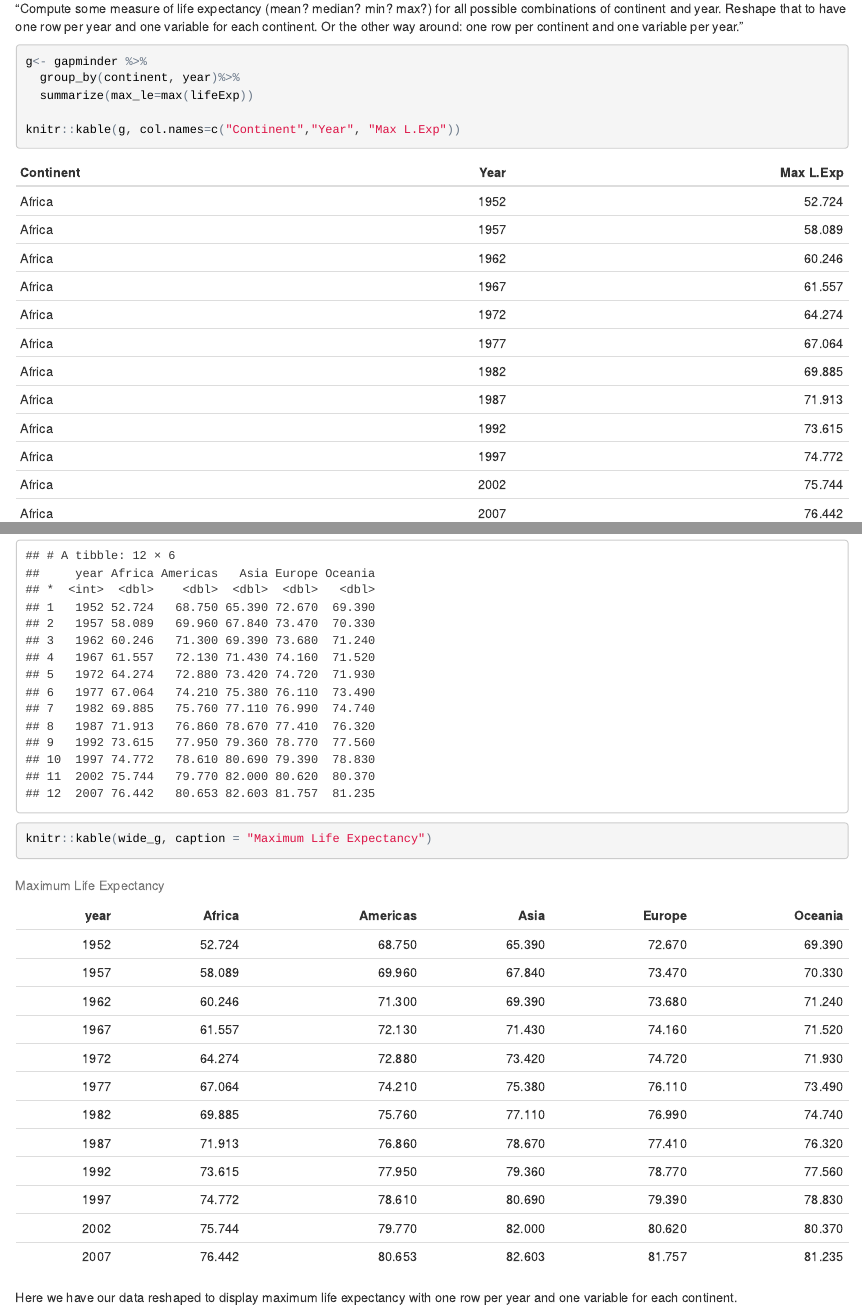
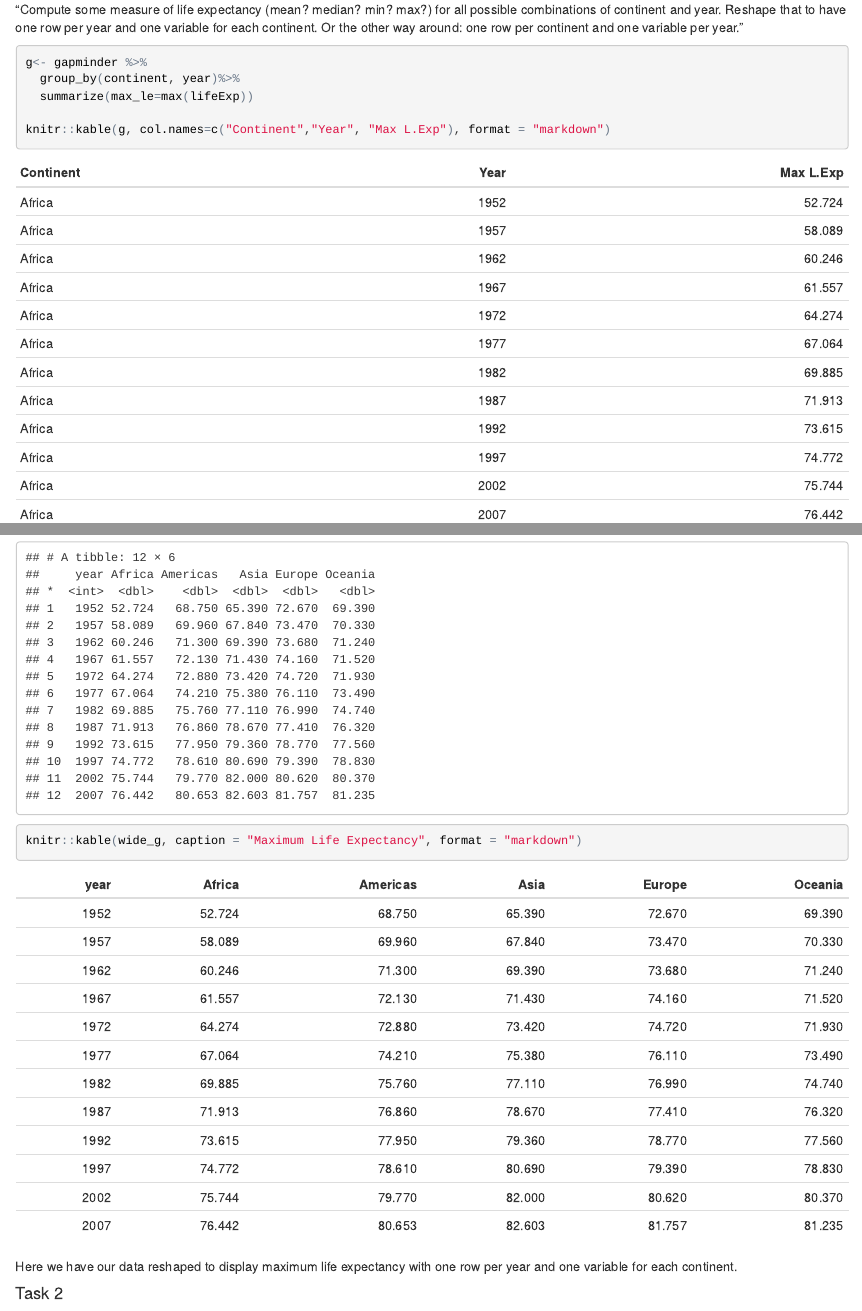
Before and after one commit to wswade2/stat545-hw4-wade-wade, an R Markdown document (hw4.Rmd): the page in a window 1100 px wide, from 680 px down before the commit and from 730 px down after it, so that both start at the same text, and a second part further down, joined at a grey line. The pictures show the output file hw4.html that the author committed with the source, opened offline.

Commit message:
format changes

````diff
--- a/hw4.Rmd
+++ b/hw4.Rmd
@@ -35,7 +35,7 @@ g<- gapminder %>%
   group_by(continent, year)%>%
   summarize(max_le=max(lifeExp))
 
-knitr::kable(g, col.names=c("Continent","Year", "Max L.Exp"))
+knitr::kable(g, col.names=c("Continent","Year", "Max L.Exp"), format = "markdown")
 ```
 
 ```{r}
@@ -53,7 +53,7 @@ wide_g
 ```
 
 ```{r}
-knitr::kable(wide_g, caption = "Maximum Life Expectancy")
+knitr::kable(wide_g, caption = "Maximum Life Expectancy", format = "markdown")
 ```
 
 Here we have our data reshaped to display maximum life expectancy with one row per year and one variable for each continent.
````
Also changed, not shown: hw4.html, hw4.md.
